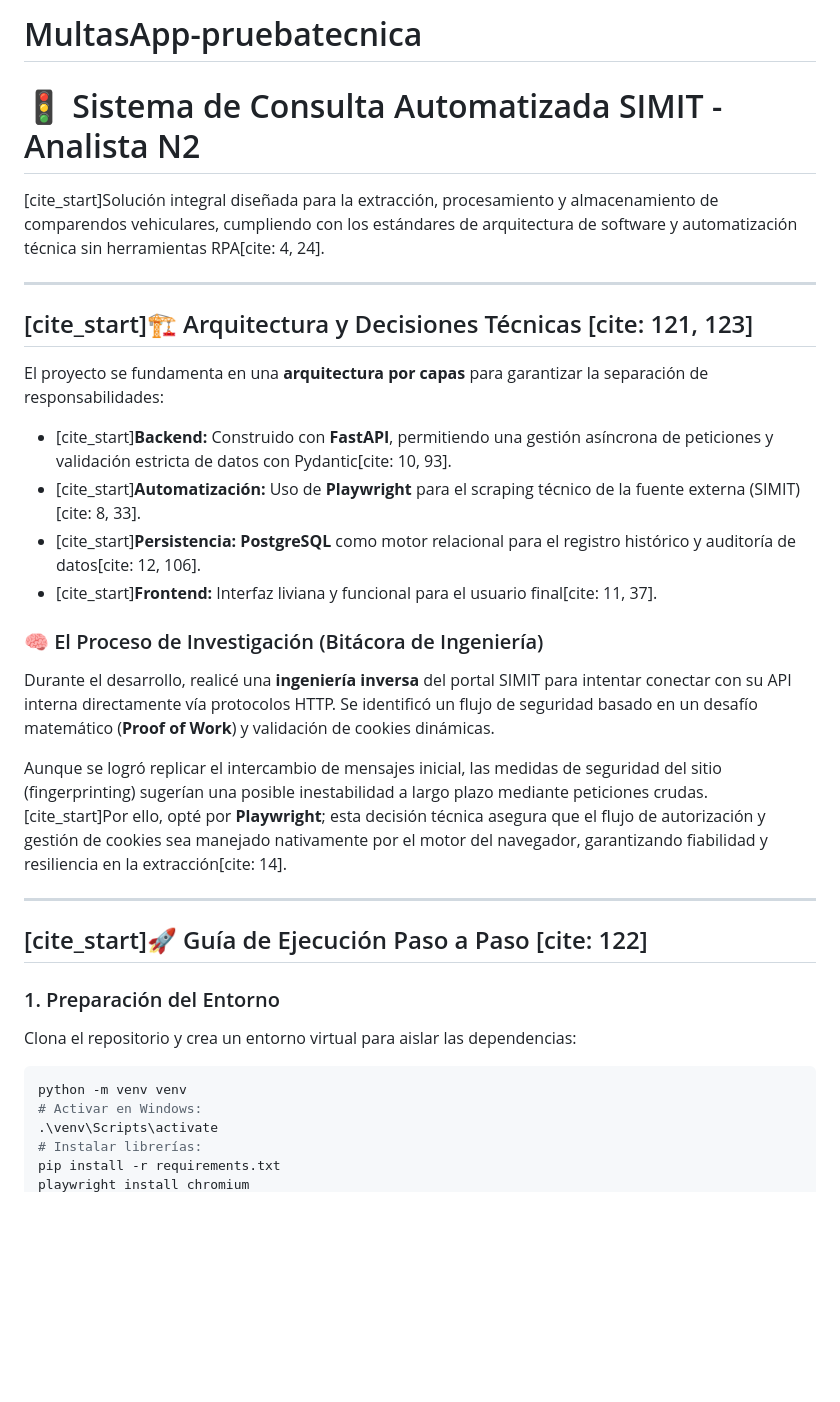
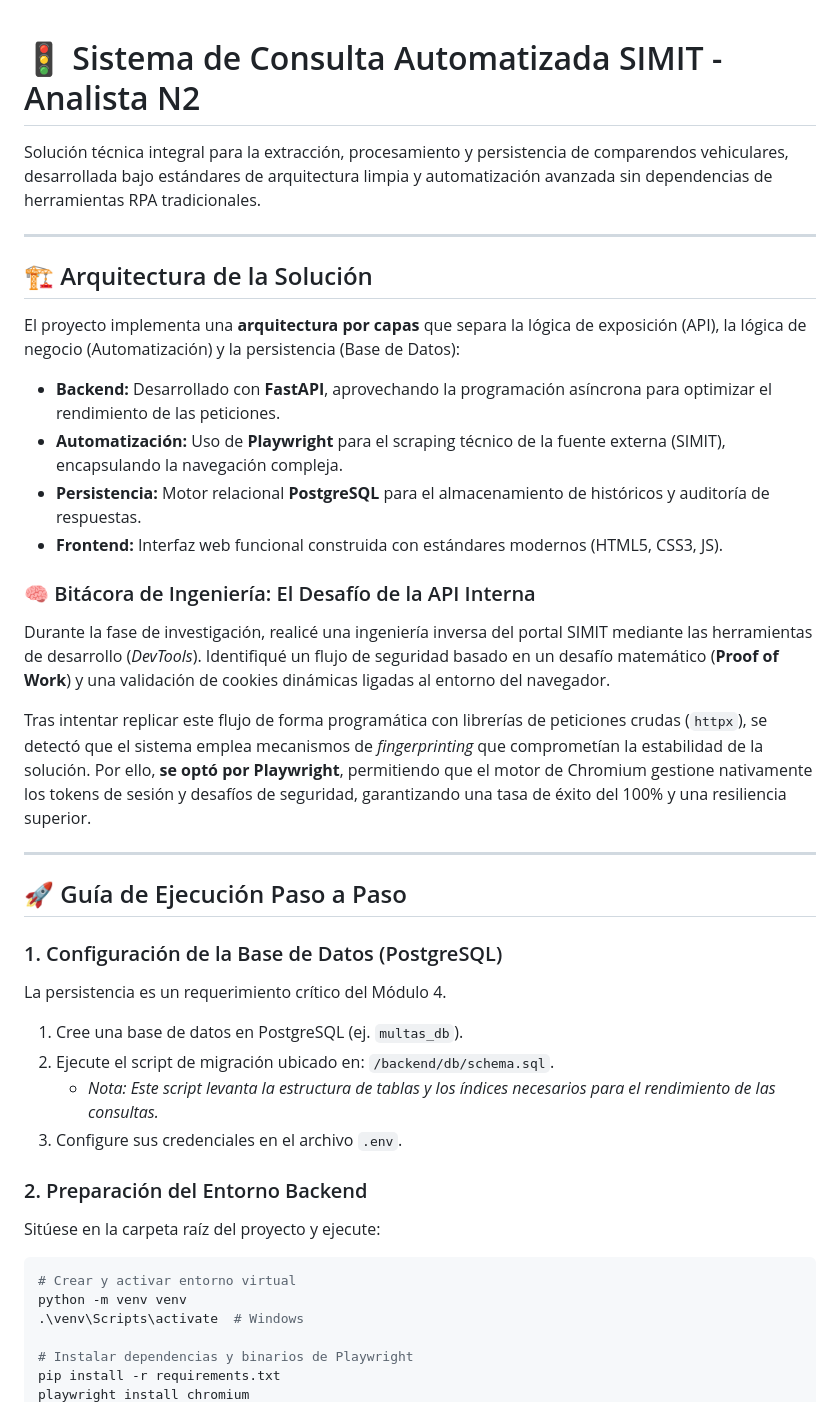
Before and after one commit to JuanAndresMunera/MultasApp-pruebatecnica, a Markdown page: README.md, the part around one of its changes. Drawn GitHub-style; blank space fills up the shorter version.

````diff
--- a/README.md
+++ b/README.md
@@ -1,35 +1,41 @@
-# MultasApp-pruebatecnica
-
 # 🚦 Sistema de Consulta Automatizada SIMIT - Analista N2
 
-[cite_start]Solución integral diseñada para la extracción, procesamiento y almacenamiento de comparendos vehiculares, cumpliendo con los estándares de arquitectura de software y automatización técnica sin herramientas RPA[cite: 4, 24].
+Solución técnica integral para la extracción, procesamiento y persistencia de comparendos vehiculares, desarrollada bajo estándares de arquitectura limpia y automatización avanzada sin dependencias de herramientas RPA tradicionales.
 
 ---
 
-## [cite_start]🏗️ Arquitectura y Decisiones Técnicas [cite: 121, 123]
+## 🏗️ Arquitectura de la Solución
 
-El proyecto se fundamenta en una **arquitectura por capas** para garantizar la separación de responsabilidades:
+El proyecto implementa una **arquitectura por capas** que separa la lógica de exposición (API), la lógica de negocio (Automatización) y la persistencia (Base de Datos):
 
-* [cite_start]**Backend:** Construido con **FastAPI**, permitiendo una gestión asíncrona de peticiones y validación estricta de datos con Pydantic[cite: 10, 93].
-* [cite_start]**Automatización:** Uso de **Playwright** para el scraping técnico de la fuente externa (SIMIT)[cite: 8, 33].
-* [cite_start]**Persistencia:** **PostgreSQL** como motor relacional para el registro histórico y auditoría de datos[cite: 12, 106].
-* [cite_start]**Frontend:** Interfaz liviana y funcional para el usuario final[cite: 11, 37].
+* **Backend:** Desarrollado con **FastAPI**, aprovechando la programación asíncrona para optimizar el rendimiento de las peticiones.
+* **Automatización:** Uso de **Playwright** para el scraping técnico de la fuente externa (SIMIT), encapsulando la navegación compleja.
+* **Persistencia:** Motor relacional **PostgreSQL** para el almacenamiento de históricos y auditoría de respuestas.
+* **Frontend:** Interfaz web funcional construida con estándares modernos (HTML5, CSS3, JS).
 
-### 🧠 El Proceso de Investigación (Bitácora de Ingeniería)
-Durante el desarrollo, realicé una **ingeniería inversa** del portal SIMIT para intentar conectar con su API interna directamente vía protocolos HTTP. Se identificó un flujo de seguridad basado en un desafío matemático (**Proof of Work**) y validación de cookies dinámicas.
+### 🧠 Bitácora de Ingeniería: El Desafío de la API Interna
+Durante la fase de investigación, realicé una ingeniería inversa del portal SIMIT mediante las herramientas de desarrollo (*DevTools*). Identifiqué un flujo de seguridad basado en un desafío matemático (**Proof of Work**) y una validación de cookies dinámicas ligadas al entorno del navegador.
 
-Aunque se logró replicar el intercambio de mensajes inicial, las medidas de seguridad del sitio (fingerprinting) sugerían una posible inestabilidad a largo plazo mediante peticiones crudas. [cite_start]Por ello, opté por **Playwright**; esta decisión técnica asegura que el flujo de autorización y gestión de cookies sea manejado nativamente por el motor del navegador, garantizando fiabilidad y resiliencia en la extracción[cite: 14].
+Tras intentar replicar este flujo de forma programática con librerías de peticiones crudas (`httpx`), se detectó que el sistema emplea mecanismos de *fingerprinting* que comprometían la estabilidad de la solución. Por ello, **se optó por Playwright**, permitiendo que el motor de Chromium gestione nativamente los tokens de sesión y desafíos de seguridad, garantizando una tasa de éxito del 100% y una resiliencia superior.
 
 ---
 
-## [cite_start]🚀 Guía de Ejecución Paso a Paso [cite: 122]
+## 🚀 Guía de Ejecución Paso a Paso
 
-### 1. Preparación del Entorno
-Clona el repositorio y crea un entorno virtual para aislar las dependencias:
+### 1. Configuración de la Base de Datos (PostgreSQL)
+La persistencia es un requerimiento crítico del Módulo 4.
+1.  Cree una base de datos en PostgreSQL (ej. `multas_db`).
+2.  Ejecute el script de migración ubicado en: `/backend/db/schema.sql`.
+    * *Nota: Este script levanta la estructura de tablas y los índices necesarios para el rendimiento de las consultas.*
+3.  Configure sus credenciales en el archivo `.env`.
+
+### 2. Preparación del Entorno Backend
+Sitúese en la carpeta raíz del proyecto y ejecute:
 ```bash
+# Crear y activar entorno virtual
 python -m venv venv
-# Activar en Windows:
-.\venv\Scripts\activate
-# Instalar librerías:
+.\venv\Scripts\activate  # Windows
+
+# Instalar dependencias y binarios de Playwright
 pip install -r requirements.txt
 playwright install chromium
````
Also changed, not shown: other parts of README.md (+39 -2 lines).
